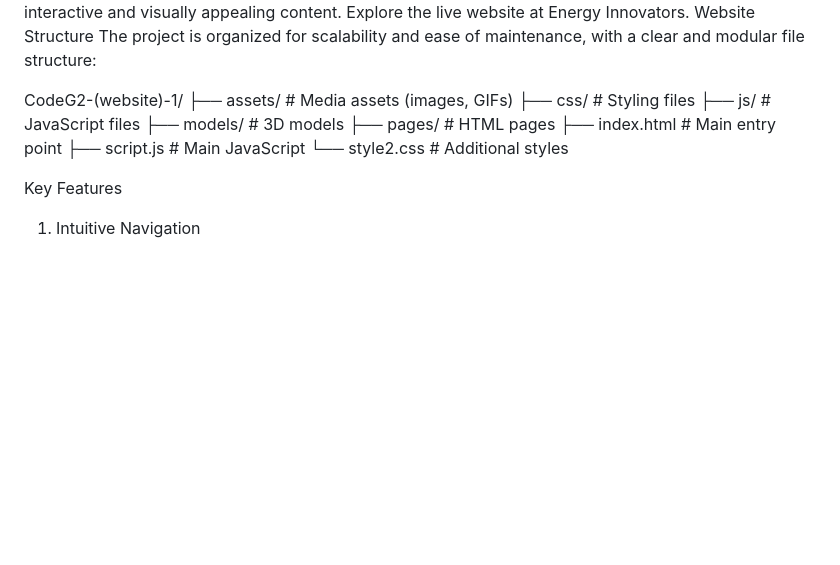
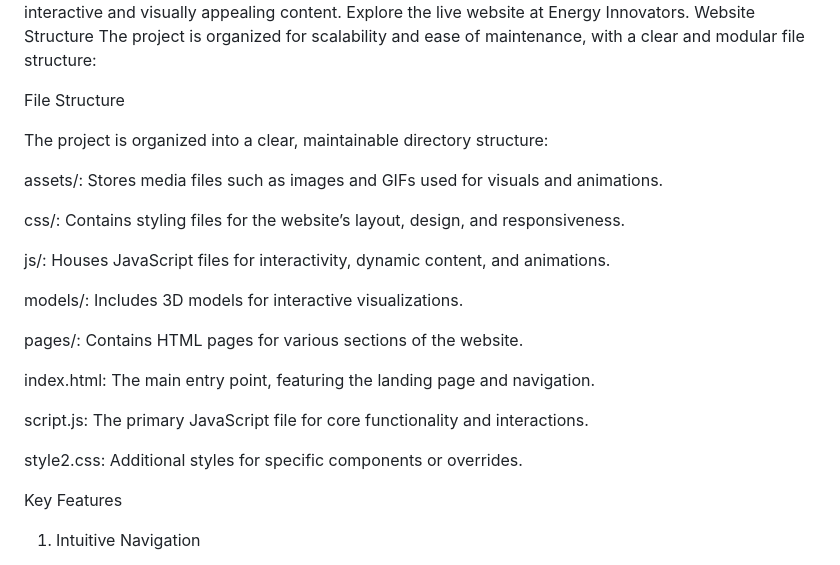
Before and after one commit to lakshyaastronomer/Energy-innovators, a Markdown page: README.md, the part around the change. GitHub-like rendering; blank space fills up the shorter version.

```diff
--- a/README.md
+++ b/README.md
@@ -5,15 +5,43 @@ Explore the live website at Energy Innovators.
 Website Structure
 The project is organized for scalability and ease of maintenance, with a clear and modular file structure:
 
-CodeG2-(website)-1/
-├── assets/         # Media assets (images, GIFs)
-├── css/           # Styling files
-├── js/            # JavaScript files
-├── models/        # 3D models
-├── pages/         # HTML pages
-├── index.html     # Main entry point
-├── script.js      # Main JavaScript
-└── style2.css     # Additional styles
+File Structure
+
+The project is organized into a clear, maintainable directory structure:
+
+
+
+
+
+assets/: Stores media files such as images and GIFs used for visuals and animations.
+
+
+
+css/: Contains styling files for the website’s layout, design, and responsiveness.
+
+
+
+js/: Houses JavaScript files for interactivity, dynamic content, and animations.
+
+
+
+models/: Includes 3D models for interactive visualizations.
+
+
+
+pages/: Contains HTML pages for various sections of the website.
+
+
+
+index.html: The main entry point, featuring the landing page and navigation.
+
+
+
+script.js: The primary JavaScript file for core functionality and interactions.
+
+
+
+style2.css: Additional styles for specific components or overrides.
 
 
 Key Features
```
